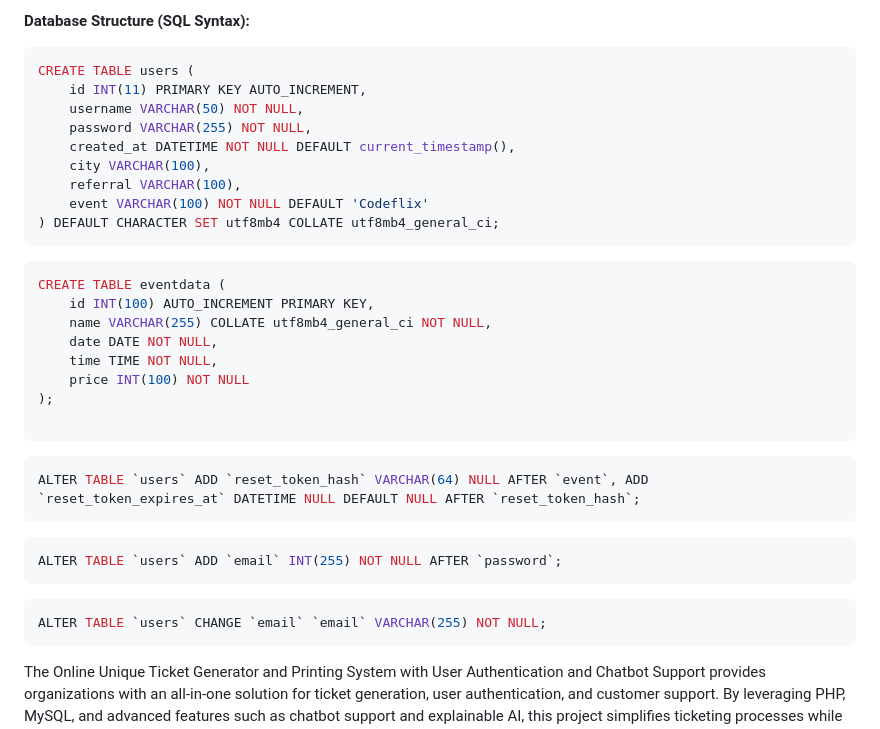
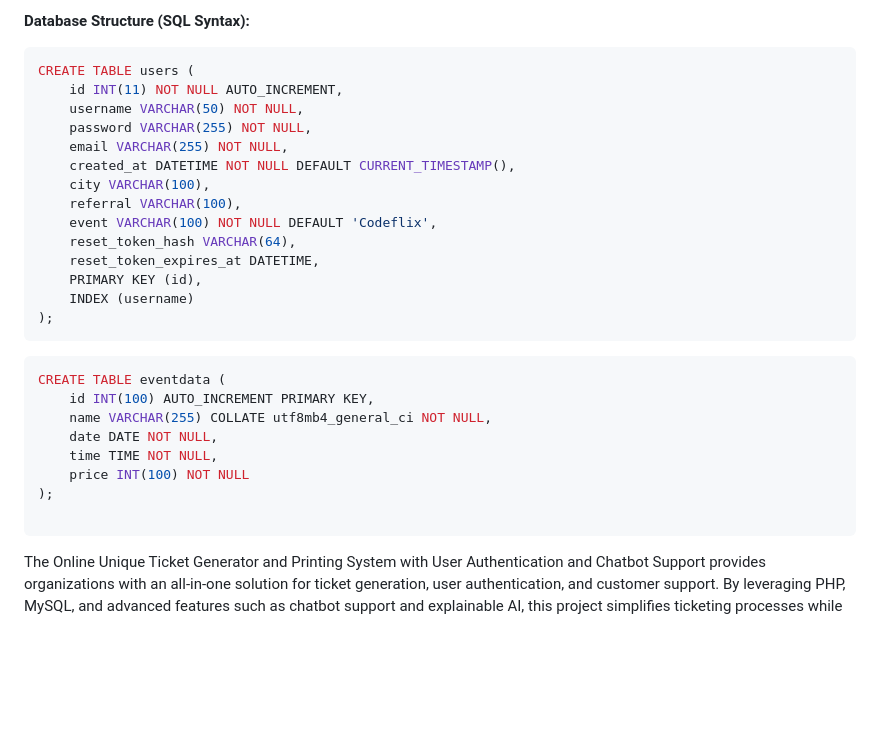
Before and after one commit to Kartik-Katkar/Unique-Ticket-Generator, a Markdown page: README.md, the part around the change. Rendered like a GitHub page; blank space fills up the shorter version.

````diff
--- a/README.md
+++ b/README.md
@@ -44,14 +44,19 @@ Key Features:
 **Database Structure (SQL Syntax):**
 ```sql
 CREATE TABLE users (
-    id INT(11) PRIMARY KEY AUTO_INCREMENT,
+    id INT(11) NOT NULL AUTO_INCREMENT,
     username VARCHAR(50) NOT NULL,
     password VARCHAR(255) NOT NULL,
-    created_at DATETIME NOT NULL DEFAULT current_timestamp(),
+    email VARCHAR(255) NOT NULL,
+    created_at DATETIME NOT NULL DEFAULT CURRENT_TIMESTAMP(),
     city VARCHAR(100),
     referral VARCHAR(100),
-    event VARCHAR(100) NOT NULL DEFAULT 'Codeflix'
-) DEFAULT CHARACTER SET utf8mb4 COLLATE utf8mb4_general_ci;
+    event VARCHAR(100) NOT NULL DEFAULT 'Codeflix',
+    reset_token_hash VARCHAR(64),
+    reset_token_expires_at DATETIME,
+    PRIMARY KEY (id),
+    INDEX (username)
+);
 ```
 
 ```sql
@@ -65,16 +70,4 @@ CREATE TABLE eventdata (
 
 ```
 
-```sql
-ALTER TABLE `users` ADD `reset_token_hash` VARCHAR(64) NULL AFTER `event`, ADD `reset_token_expires_at` DATETIME NULL DEFAULT NULL AFTER `reset_token_hash`;
-```
-
-```sql
-ALTER TABLE `users` ADD `email` INT(255) NOT NULL AFTER `password`;
-```
-
-```sql
-ALTER TABLE `users` CHANGE `email` `email` VARCHAR(255) NOT NULL;
-```
-
 The Online Unique Ticket Generator and Printing System with User Authentication and Chatbot Support provides organizations with an all-in-one solution for ticket generation, user authentication, and customer support. By leveraging PHP, MySQL, and advanced features such as chatbot support and explainable AI, this project simplifies ticketing processes while enhancing security and user experience. Streamline your ticketing operations and provide exceptional customer service with this comprehensive online application today!
````
